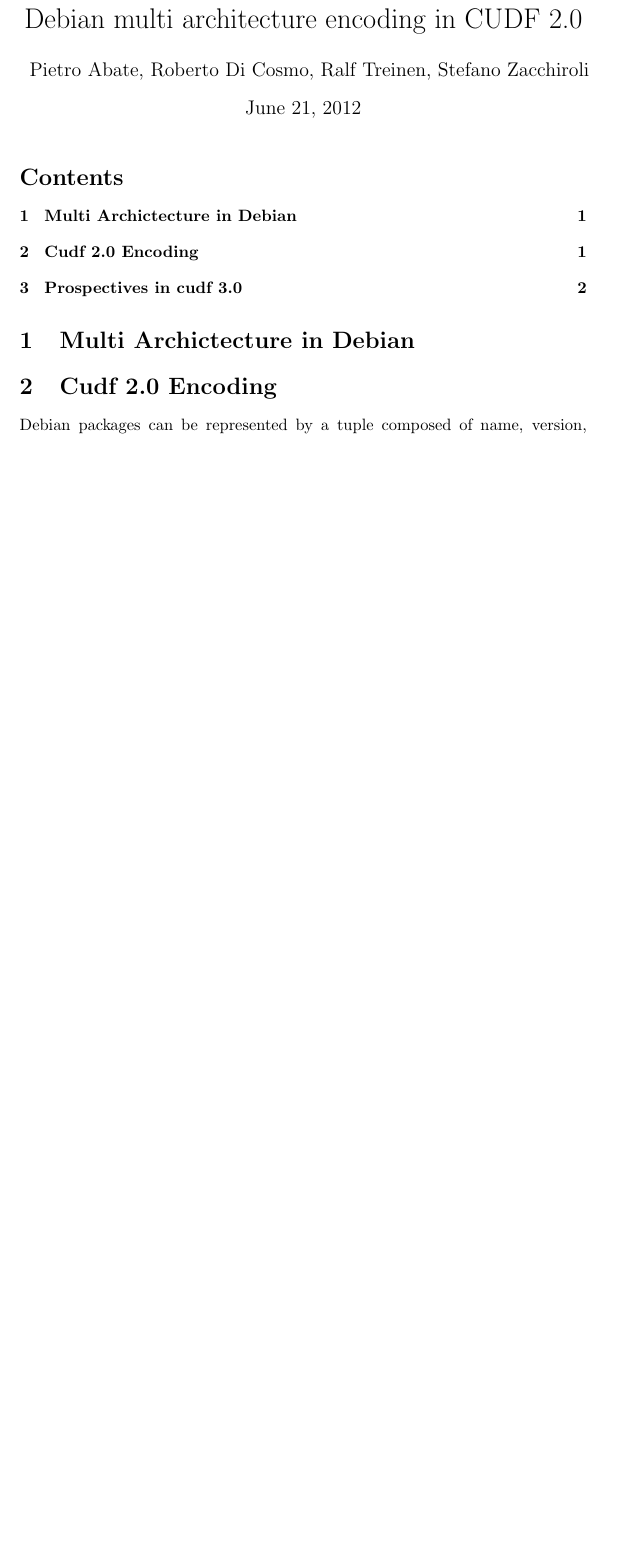
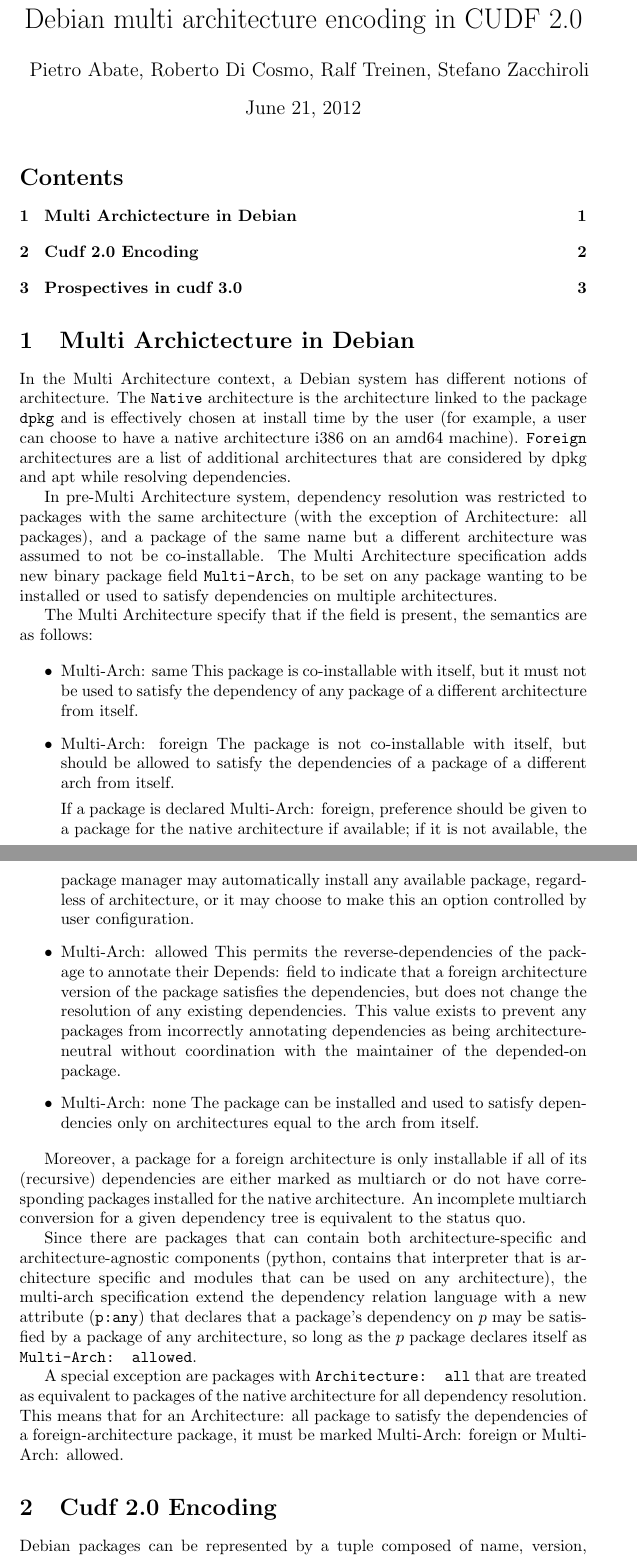
Before and after one commit to dune-universe/dose, a LaTeX document (doc/multi-arch-encoding/main.tex, which reads doc/multi-arch-encoding/multiarch.tex): part of page 1 of 2 before the commit and two parts of pages 1 and 2 of 3 after it, the two joined at a grey line, cut so that both start at the same text, the shorter picture padded with empty space. Compiled offline with pdfLaTeX.

Commit message:
Multi-Arch translation : add section on debian multi arch

```diff
--- a/doc/multi-arch-encoding/multiarch.tex
+++ b/doc/multi-arch-encoding/multiarch.tex
@@ -1 +1,64 @@
 \section{Multi Archictecture in Debian}
+
+In the Multi Architecture context, a Debian system has different notions of
+architecture. The \texttt{Native} architecture is the architecture linked to
+the package \texttt{dpkg} and is effectively chosen at install time by the user
+(for example, a user can choose to have a native architecture i386 on an amd64
+machine). \texttt{Foreign} architectures are a list of additional
+architectures that are considered by dpkg and apt while resolving dependencies.
+
+In pre-Multi Architecture system, dependency resolution was restricted to
+packages with the same architecture (with the exception of Architecture: all
+packages), and a package of the same name but a different architecture was
+assumed to not be co-installable. The Multi Architecture specification adds new
+binary package field \texttt{Multi-Arch}, to be set on any package wanting to
+be installed or used to satisfy dependencies on multiple architectures.
+
+The Multi Architecture specify that if the field is present, the semantics are as follows:
+
+\begin{itemize}
+  \item{Multi-Arch: same} This package is co-installable with itself,
+    but it must not be used to satisfy the dependency of any package
+    of a different architecture from itself.
+  \item{Multi-Arch: foreign} The package is not co-installable with
+    itself, but should be allowed to satisfy the dependencies of a
+    package of a different arch from itself.
+
+    If a package is declared Multi-Arch: foreign, preference should be
+    given to a package for the native architecture if available; if it
+    is not available, the package manager may automatically install
+    any available package, regardless of architecture, or it may
+    choose to make this an option controlled by user configuration.
+  \item{Multi-Arch: allowed} This permits the reverse-dependencies of
+    the package to annotate their Depends: field to indicate that a
+    foreign architecture version of the package satisfies the
+    dependencies, but does not change the resolution of any existing
+    dependencies. This value exists to prevent any packages from
+    incorrectly annotating dependencies as being architecture-neutral
+    without coordination with the maintainer of the depended-on
+    package.
+  \item{Multi-Arch: none}
+    The package can be installed and used to satisfy dependencies only
+    on architectures equal to the arch from itself.
+\end{itemize}
+
+Moreover, a package for a foreign architecture is only installable if
+all of its (recursive) dependencies are either marked as multiarch or
+do not have corresponding packages installed for the native
+architecture. An incomplete multiarch conversion for a given
+dependency tree is equivalent to the status quo.
+
+Since there are packages that can contain both architecture-specific
+and architecture-agnostic components (python, contains that
+interpreter that is architecture specific and modules that can be used
+on any architecture), the multi-arch specification extend the
+dependency relation language with a new attribute (\texttt{p:any})
+that declares that a package's dependency on $p$ may be satisfied by a
+package of any architecture, so long as the $p$ package declares
+itself as \texttt{Multi-Arch: allowed}.
+
+A special exception are packages with \texttt{Architecture: all} that
+are treated as equivalent to packages of the native architecture for
+all dependency resolution. This means that for an Architecture: all
+package to satisfy the dependencies of a foreign-architecture package,
+it must be marked Multi-Arch: foreign or Multi-Arch: allowed.
```
Also changed, not shown: doc/multi-arch-encoding/main.tex (+2 -1 lines), doc/multi-arch-encoding/cudf3.tex (renamed from doc/multi-arch-encoding/prospectives.tex).
